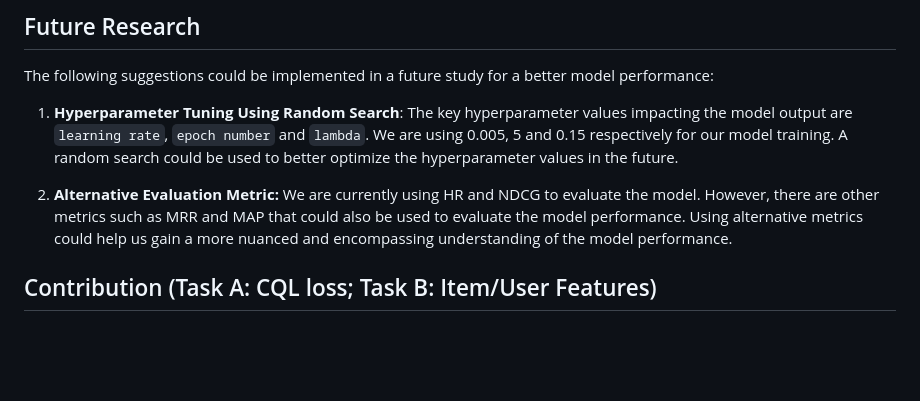
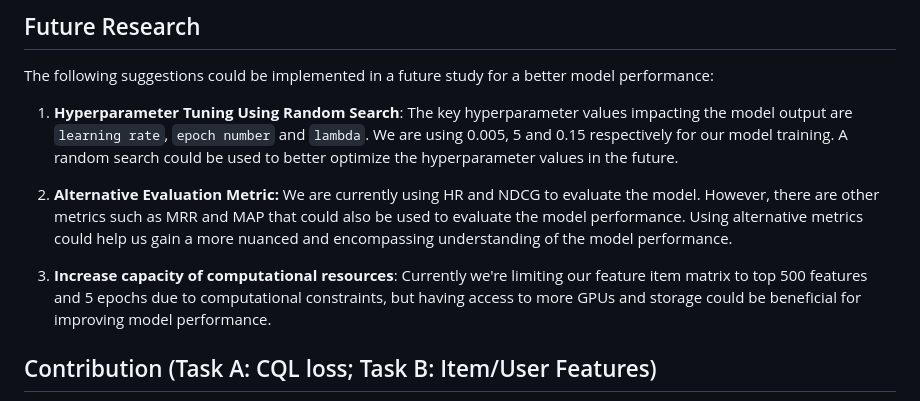
Before and after one commit to belladu0201/Deep_RL_Recommender_System, a Markdown page: README.md, the part around the change. GitHub-like rendering; blank space fills up the shorter version.

```diff
--- a/README.md
+++ b/README.md
@@ -97,6 +97,8 @@ The following suggestions could be implemented in a future study for a better mo
 
 2) **Alternative Evaluation Metric:** We are currently using HR and NDCG to evaluate the model. However, there are other metrics such as MRR and MAP that could also be used to evaluate the model performance. Using alternative metrics could help us gain a more nuanced and encompassing understanding of the model performance.
 
+3) **Increase capacity of computational resources**: Currently we're limiting our feature item matrix to top 500 features and 5 epochs due to computational constraints, but having access to more GPUs and storage could be beneficial for improving model performance.
+
 ## Contribution (Task A: CQL loss; Task B: Item/User Features)
 - Elisa Chen: 1) Incorporating item features as part of source code (SNQN.py) 2) model training & evaluation.
 - Beibei Du:
```
